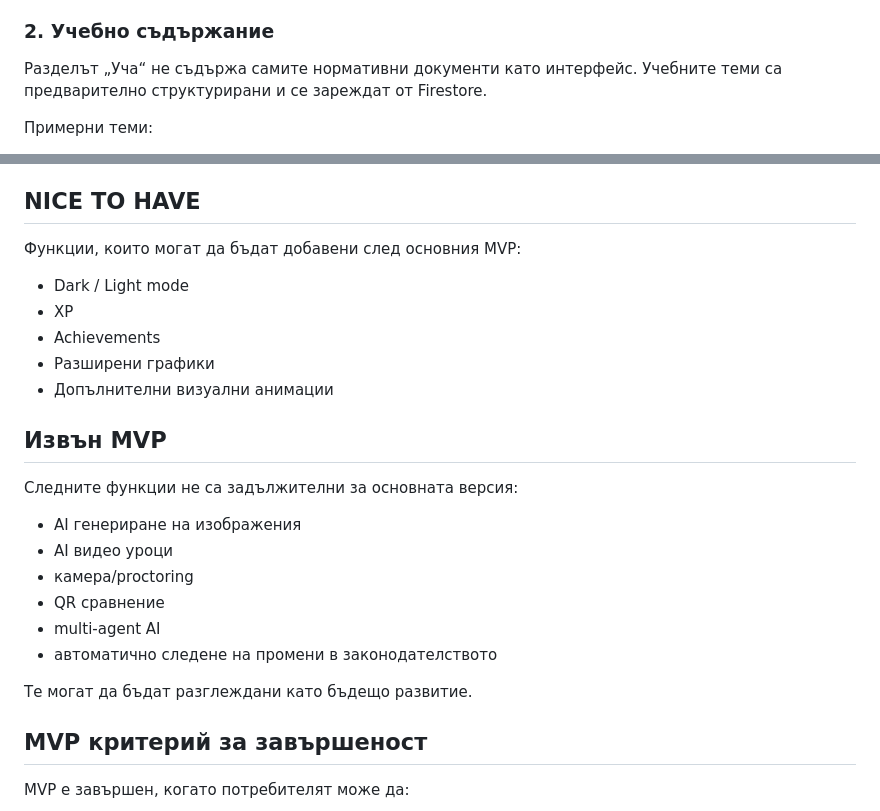
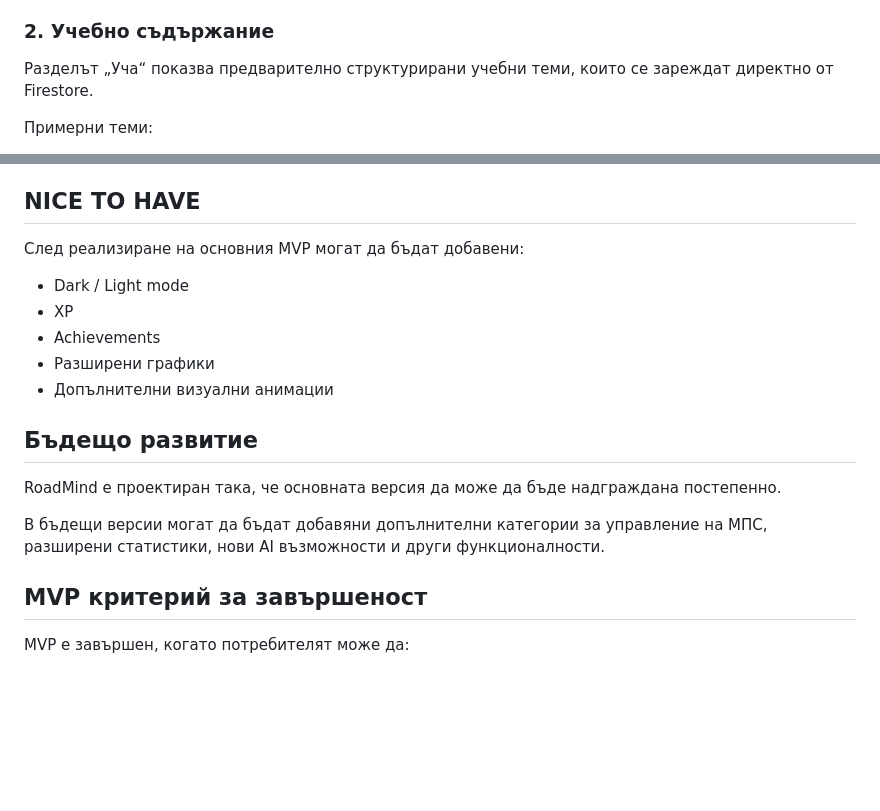
Before and after one commit to ventsislav67/RoadMind, a Markdown page: docs/MVP.md, 2 parts joined by grey strips. Rendered like a GitHub page; blank space fills up the shorter version.

Commit message:
Refine MVP scope and future development

```diff
--- a/docs/MVP.md
+++ b/docs/MVP.md
@@ -30,7 +30,7 @@ AI анализ
 - Потребителски профил
 
 ### 2. Учебно съдържание
-Разделът „Уча“ не съдържа самите нормативни документи като интерфейс. Учебните теми са предварително структурирани и се зареждат от Firestore.
+Разделът „Уча“ показва предварително структурирани учебни теми, които се зареждат директно от Firestore.
 
 Примерни теми:
 - Пътни знаци
@@ -89,7 +89,7 @@ AI Tutor приема текст от потребителя и връща те
 
 ## NICE TO HAVE
 
-Функции, които могат да бъдат добавени след основния MVP:
+След реализиране на основния MVP могат да бъдат добавени:
 
 - Dark / Light mode
 - XP
@@ -97,18 +97,11 @@ AI Tutor приема текст от потребителя и връща те
 - Разширени графики
 - Допълнителни визуални анимации
 
-## Извън MVP
+## Бъдещо развитие
 
-Следните функции не са задължителни за основната версия:
+RoadMind е проектиран така, че основната версия да може да бъде надграждана постепенно.
 
-- AI генериране на изображения
-- AI видео уроци
-- камера/proctoring
-- QR сравнение
-- multi-agent AI
-- автоматично следене на промени в законодателството
-
-Те могат да бъдат разглеждани като бъдещо развитие.
+В бъдещи версии могат да бъдат добавяни допълнителни категории за управление на МПС, разширени статистики, нови AI възможности и други функционалности.
 
 ## MVP критерий за завършеност
 
```
